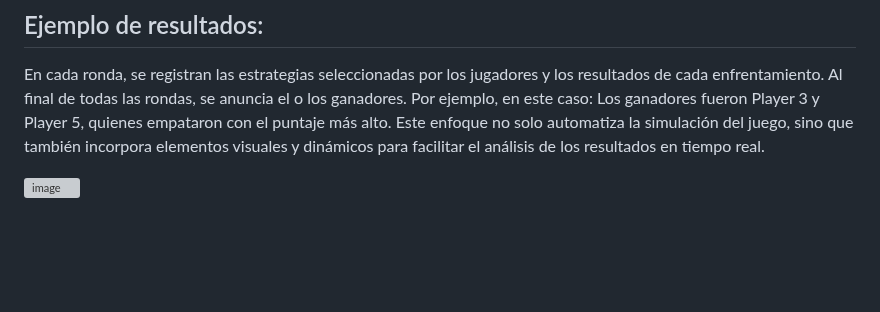
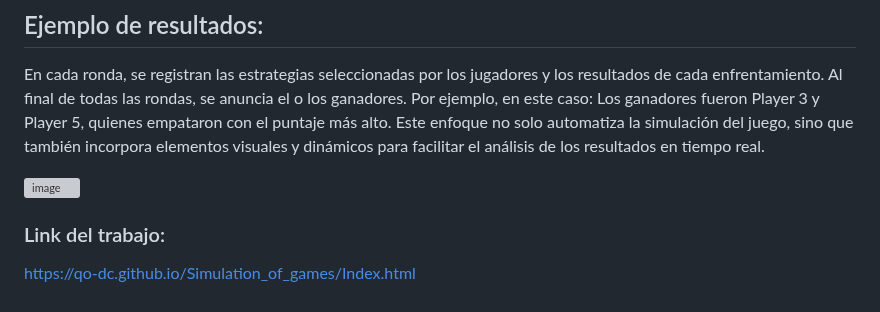
Before and after one commit to QO-dc/Simulaci-n-de-juegos-, a Markdown page: README.md, the part around the change. Drawn GitHub-style; blank space fills up the shorter version; grey boxes are pictures that could not be loaded.

```diff
--- a/README.md
+++ b/README.md
@@ -69,3 +69,6 @@ Los ganadores fueron Player 3 y Player 5, quienes empataron con el puntaje más
 Este enfoque no solo automatiza la simulación del juego, sino que también incorpora elementos visuales y dinámicos para facilitar el análisis de los resultados en tiempo real.
 
 ![image](https://github.com/user-attachments/assets/642873e2-d1dc-4ab1-a907-422817c6327a)
+
+### Link del trabajo:
+https://qo-dc.github.io/Simulation_of_games/Index.html
```
